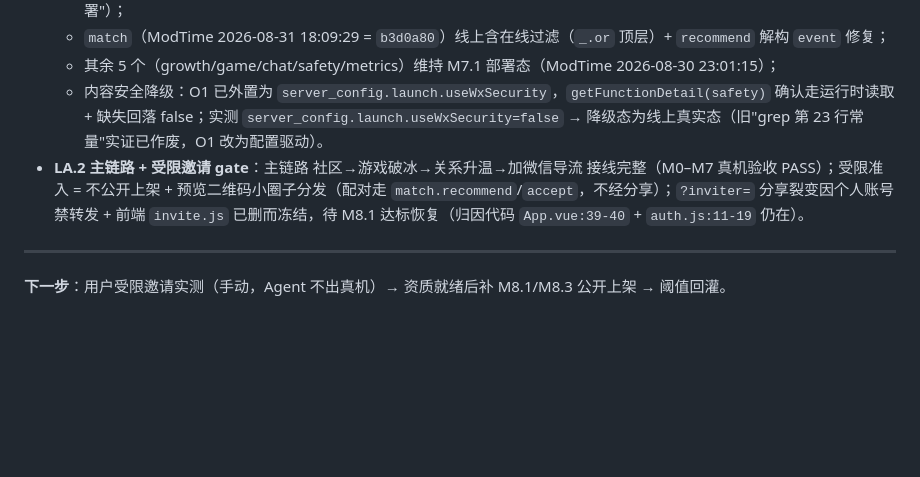
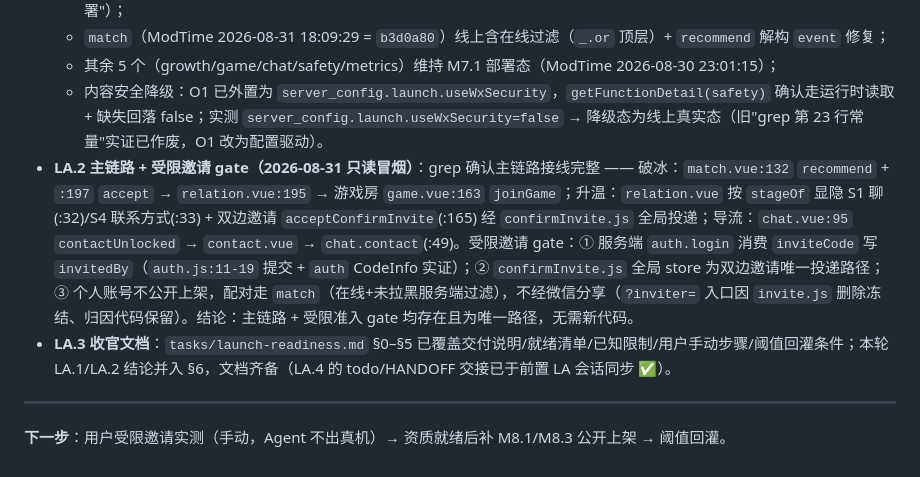
Before and after one commit to Tea-Codeman/love_app, a Markdown page: tasks/launch-readiness.md, the part around the change. Rendered like a GitHub page; blank space fills up the shorter version.

Commit message:
docs(launch): LA.2 主链路+受限邀请 gate 冒烟实证入档；LA.3 齐备确认
- §6 LA.2 由通用描述升级为 grep 实测接线（match/relation/game/chat/contact file:line）
- 受限邀请 gate 三项实证：auth.login 消费 inviteCode 写 invitedBy / confirmInvite.js 全局投递 / 不公开上架配对走 match
- LA.3 确认 launch-readiness.md §0–§5 覆盖 5 节，文档齐备

Co-Authored-By: WorkBuddy <workbuddy@tencent.com>

```diff
--- a/tasks/launch-readiness.md
+++ b/tasks/launch-readiness.md
@@ -61,7 +61,8 @@ v1 已具备「受限邀请原型验证」上线就绪条件：
   - `match`（ModTime 2026-08-31 18:09:29 = `b3d0a80`）线上含在线过滤（`_.or` 顶层）+ `recommend` 解构 `event` 修复；
   - 其余 5 个（growth/game/chat/safety/metrics）维持 M7.1 部署态（ModTime 2026-08-30 23:01:15）；
   - 内容安全降级：O1 已外置为 `server_config.launch.useWxSecurity`，`getFunctionDetail(safety)` 确认走运行时读取 + 缺失回落 false；实测 `server_config.launch.useWxSecurity=false` → 降级态为线上真实态（旧"grep 第 23 行常量"实证已作废，O1 改为配置驱动）。
-- **LA.2 主链路 + 受限邀请 gate**：主链路 社区→游戏破冰→关系升温→加微信导流 接线完整（M0–M7 真机验收 PASS）；受限准入 = 不公开上架 + 预览二维码小圈子分发（配对走 `match.recommend`/`accept`，不经分享）；`?inviter=` 分享裂变因个人账号禁转发 + 前端 `invite.js` 已删而冻结，待 M8.1 达标恢复（归因代码 `App.vue:39-40` + `auth.js:11-19` 仍在）。
+- **LA.2 主链路 + 受限邀请 gate（2026-08-31 只读冒烟）**：grep 确认主链路接线完整 —— 破冰：`match.vue:132` `recommend` + `:197` `accept` → `relation.vue:195` → 游戏房 `game.vue:163` `joinGame`；升温：`relation.vue` 按 `stageOf` 显隐 S1 聊(:32)/S4 联系方式(:33) + 双边邀请 `acceptConfirmInvite`(:165) 经 `confirmInvite.js` 全局投递；导流：`chat.vue:95` `contactUnlocked` → `contact.vue` → `chat.contact`(:49)。受限邀请 gate：① 服务端 `auth.login` 消费 `inviteCode` 写 `invitedBy`（`auth.js:11-19` 提交 + `auth` CodeInfo 实证）；② `confirmInvite.js` 全局 store 为双边邀请唯一投递路径；③ 个人账号不公开上架，配对走 `match`（在线+未拉黑服务端过滤），不经微信分享（`?inviter=` 入口因 `invite.js` 删除冻结、归因代码保留）。结论：主链路 + 受限准入 gate 均存在且为唯一路径，无需新代码。
+- **LA.3 收官文档**：`tasks/launch-readiness.md` §0–§5 已覆盖交付说明/就绪清单/已知限制/用户手动步骤/阈值回灌条件；本轮 LA.1/LA.2 结论并入 §6，文档齐备（LA.4 的 todo/HANDOFF 交接已于前置 LA 会话同步 ✅）。
 
 ---
 
```
